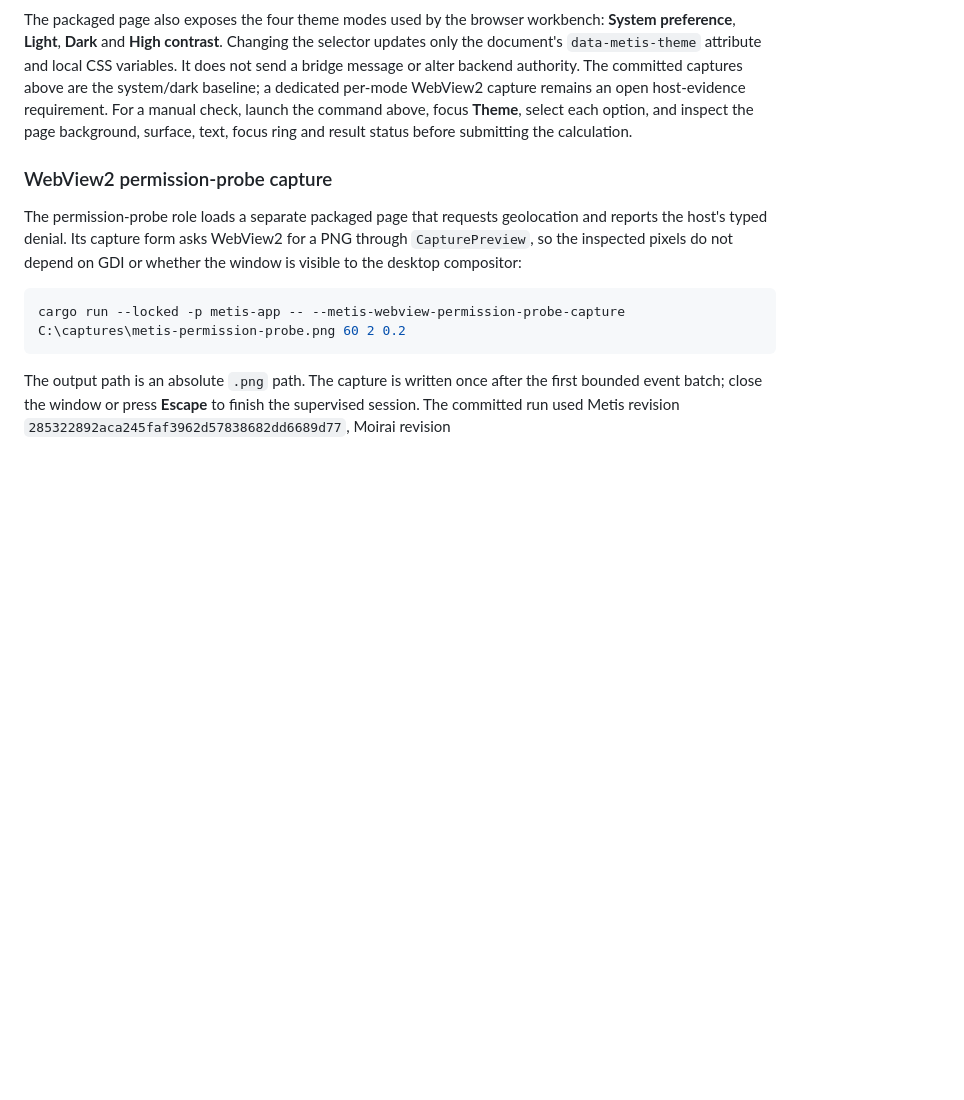
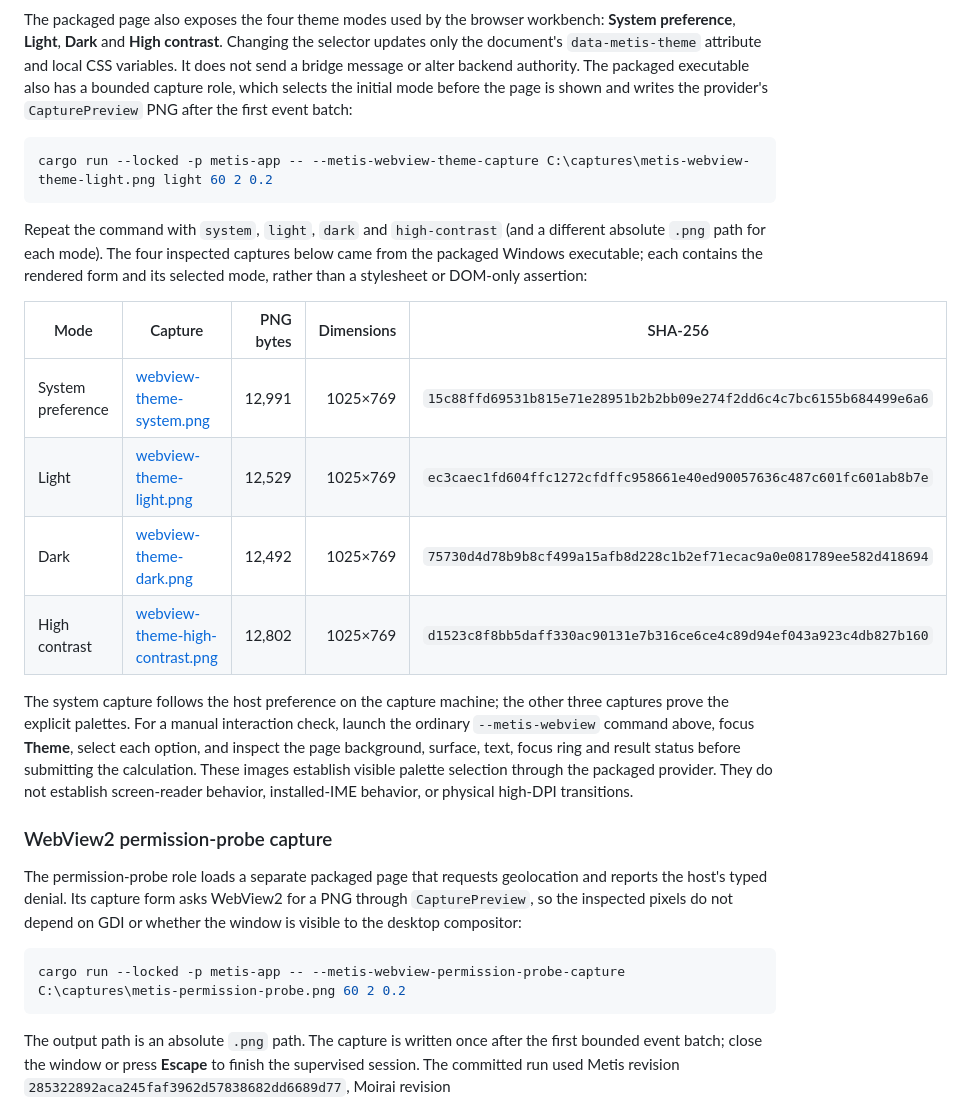
Before and after one commit to ryancinsight/metis, a Markdown page: docs/manual/native.md, the part around the change. GitHub-like rendering; blank space fills up the shorter version.

````diff
--- a/docs/manual/native.md
+++ b/docs/manual/native.md
@@ -475,11 +475,33 @@ The packaged page also exposes the four theme modes used by the browser
 workbench: **System preference**, **Light**, **Dark** and **High contrast**.
 Changing the selector updates only the document's `data-metis-theme` attribute
 and local CSS variables. It does not send a bridge message or alter backend
-authority. The committed captures above are the system/dark baseline; a
-dedicated per-mode WebView2 capture remains an open host-evidence requirement.
-For a manual check, launch the command above, focus **Theme**, select each
-option, and inspect the page background, surface, text, focus ring and result
-status before submitting the calculation.
+authority. The packaged executable also has a bounded capture role, which
+selects the initial mode before the page is shown and writes the provider's
+`CapturePreview` PNG after the first event batch:
+
+```powershell
+cargo run --locked -p metis-app -- --metis-webview-theme-capture C:\captures\metis-webview-theme-light.png light 60 2 0.2
+```
+
+Repeat the command with `system`, `light`, `dark` and `high-contrast` (and a
+different absolute `.png` path for each mode). The four inspected captures
+below came from the packaged Windows executable; each contains the rendered
+form and its selected mode, rather than a stylesheet or DOM-only assertion:
+
+| Mode | Capture | PNG bytes | Dimensions | SHA-256 |
+| --- | --- | ---: | ---: | --- |
+| System preference | [webview-theme-system.png](images/webview-theme-system.png) | 12,991 | 1025×769 | `15c88ffd69531b815e71e28951b2b2bb09e274f2dd6c4c7bc6155b684499e6a6` |
+| Light | [webview-theme-light.png](images/webview-theme-light.png) | 12,529 | 1025×769 | `ec3caec1fd604ffc1272cfdffc958661e40ed90057636c487c601fc601ab8b7e` |
+| Dark | [webview-theme-dark.png](images/webview-theme-dark.png) | 12,492 | 1025×769 | `75730d4d78b9b8cf499a15afb8d228c1b2ef71ecac9a0e081789ee582d418694` |
+| High contrast | [webview-theme-high-contrast.png](images/webview-theme-high-contrast.png) | 12,802 | 1025×769 | `d1523c8f8bb5daff330ac90131e7b316ce6ce4c89d94ef043a923c4db827b160` |
+
+The system capture follows the host preference on the capture machine; the
+other three captures prove the explicit palettes. For a manual interaction
+check, launch the ordinary `--metis-webview` command above, focus **Theme**, select each option,
+and inspect the page background, surface, text, focus ring and result status
+before submitting the calculation. These images establish visible palette
+selection through the packaged provider. They do not establish screen-reader
+behavior, installed-IME behavior, or physical high-DPI transitions.
 
 ### WebView2 permission-probe capture
 
````
Also changed, not shown: backlog.md (+1 -1 lines), docs/adr/0016-theme-and-branding.md (+15 -6 lines), docs/manual/images/webview-theme-dark.png (added), docs/manual/images/webview-theme-high-contrast.png (added), docs/manual/images/webview-theme-light.png (added), docs/manual/images/webview-theme-system.png (added), 7 other files.
